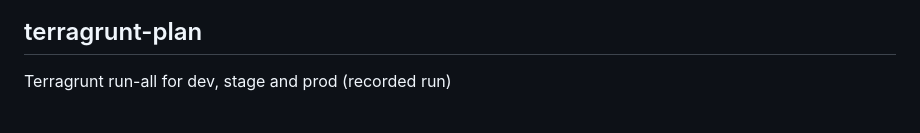
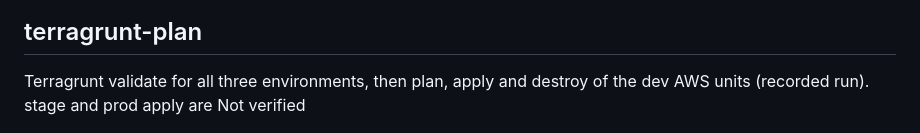
Before and after one commit to siiick-brain/kiln-infra-factory, a Markdown page: docs/screenshots.md, the part around the change. GitHub-like rendering.

```diff
--- a/docs/screenshots.md
+++ b/docs/screenshots.md
@@ -42,7 +42,7 @@ Conftest denies the bad HCL fixtures (live)
 
 ## terragrunt-plan
 
-Terragrunt run-all for dev, stage and prod (recorded run)
+Terragrunt validate for all three environments, then plan, apply and destroy of the dev AWS units (recorded run). stage and prod apply are Not verified
 
 ![Terragrunt run-all for dev, stage and prod (recorded run)](images/terragrunt-plan.png)
 
```
Also changed, not shown: README.md (added, +159 -0 lines), artifacts/scorecard.md (added, +40 -0 lines), artifacts/skills-report.md (added, +33 -0 lines), docs/skills-evidence.md (added, +33 -0 lines), docs/images/terragrunt-plan.png (added), 2 other files.
